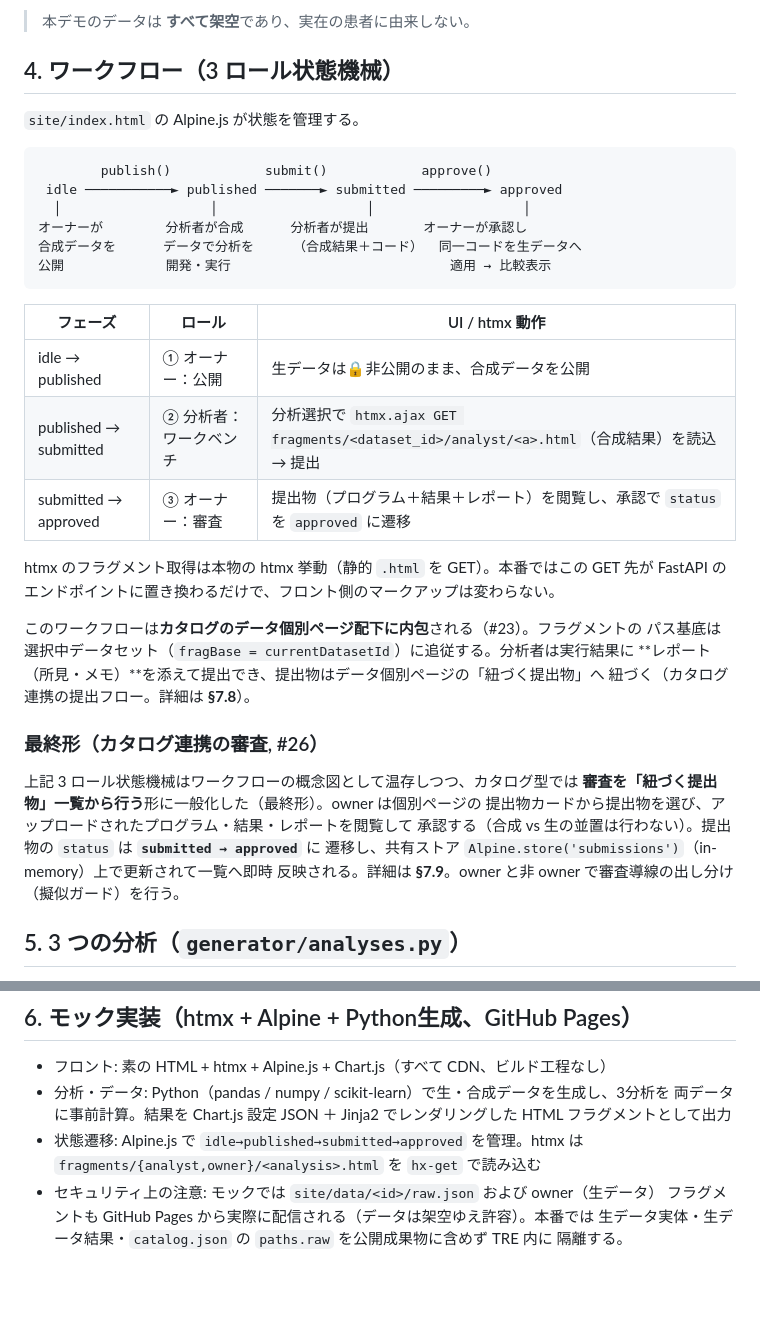
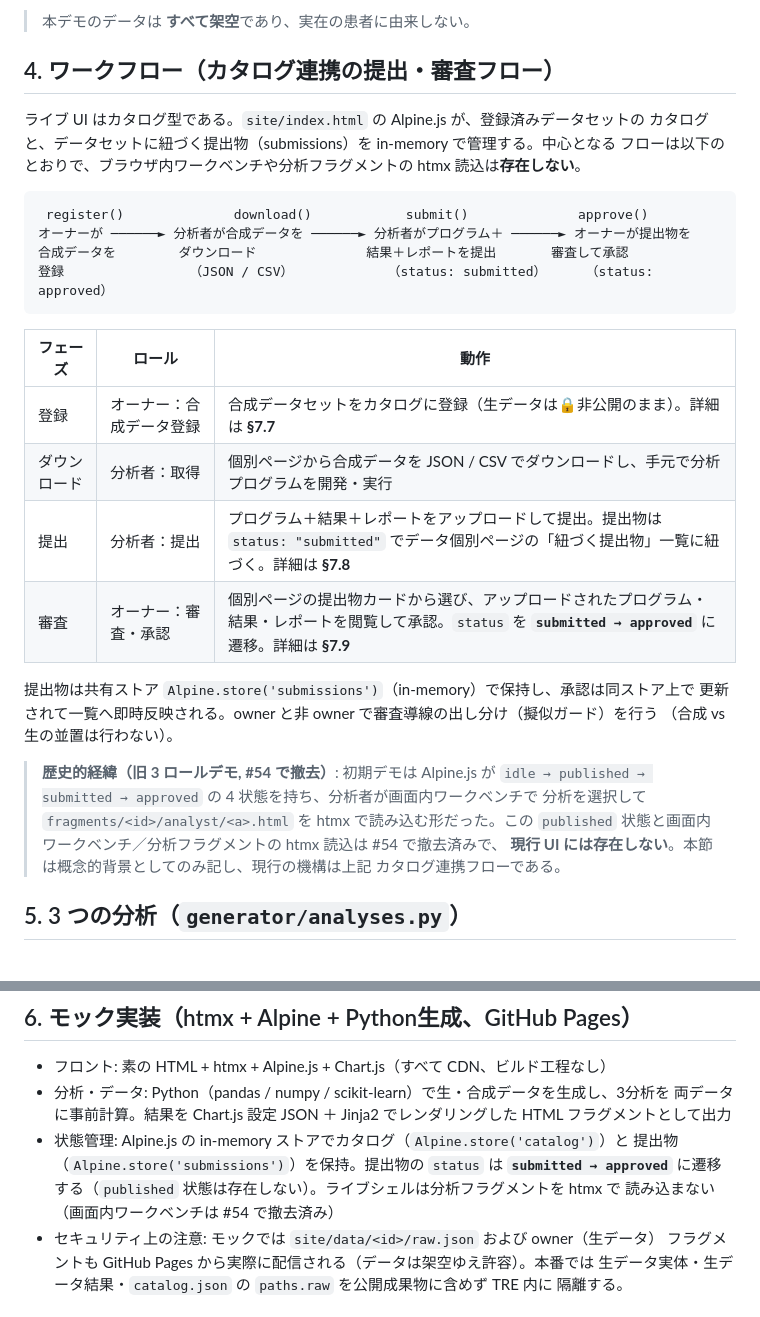
Before and after one commit to gghatano/synthetic-research-data-sharing, a Markdown page: docs/SPEC.md, 2 parts joined by grey strips. Rendered like a GitHub page; blank space fills up the shorter version.

Commit message:
docs(spec): fix §4/§6 drift to catalog submit/review flow (#69)
§4 を旧 idle→published→submitted→approved の 3 ロール状態機械＋
ワークベンチ htmx フラグメント読込から、カタログ連携の提出・審査フロー
（owner 登録 → analyst ダウンロード → analyst 提出 submitted → owner 承認 approved）
を主機構として書き換え。旧デモは #54 撤去済みの歴史的経緯として明示注記。
§6 の状態遷移箇条書きを in-memory Alpine ストア（catalog/submissions）と
submitted→approved に修正し、published 状態とライブシェルでの分析フラグメント
htmx 読込が存在しないことを明記。docs のみ、コード／生成物の変更なし。

Co-Authored-By: Claude Opus 4.8 <noreply@anthropic.com>
Claude-Session: https://claude.ai/code/session_01Rk3MwUJxVoodkKSeWh2HJy

````diff
--- a/docs/SPEC.md
+++ b/docs/SPEC.md
@@ -110,41 +110,36 @@ generator は **複数データセット**を `DATASETS` レジストリ（`gene
 
 > 本デモのデータは **すべて架空**であり、実在の患者に由来しない。
 
-## 4. ワークフロー（3 ロール状態機械）
+## 4. ワークフロー（カタログ連携の提出・審査フロー）
 
-`site/index.html` の Alpine.js が状態を管理する。
+ライブ UI はカタログ型である。`site/index.html` の Alpine.js が、登録済みデータセットの
+カタログと、データセットに紐づく提出物（submissions）を in-memory で管理する。中心となる
+フローは以下のとおりで、ブラウザ内ワークベンチや分析フラグメントの htmx 読込は**存在しない**。
 
 ```
-        publish()            submit()            approve()
- idle ───────────► published ───────► submitted ─────────► approved
-  │                   │                   │                   │
-オーナーが        分析者が合成      分析者が提出       オーナーが承認し
-合成データを      データで分析を     （合成結果＋コード）  同一コードを生データへ
-公開             開発・実行                            適用 → 比較表示
+ register()              download()            submit()              approve()
+オーナーが ──────► 分析者が合成データを ──────► 分析者がプログラム＋ ──────► オーナーが提出物を
+合成データを        ダウンロード              結果＋レポートを提出       審査して承認
+登録                （JSON / CSV）            （status: submitted）     （status: approved）
 ```
 
-| フェーズ | ロール | UI / htmx 動作 |
-|----------|--------|----------------|
-| idle → published | ① オーナー：公開 | 生データは🔒非公開のまま、合成データを公開 |
-| published → submitted | ② 分析者：ワークベンチ | 分析選択で `htmx.ajax GET fragments/<dataset_id>/analyst/<a>.html`（合成結果）を読込 → 提出 |
-| submitted → approved | ③ オーナー：審査 | 提出物（プログラム＋結果＋レポート）を閲覧し、承認で `status` を `approved` に遷移 |
+| フェーズ | ロール | 動作 |
+|----------|--------|------|
+| 登録 | オーナー：合成データ登録 | 合成データセットをカタログに登録（生データは🔒非公開のまま）。詳細は **§7.7** |
+| ダウンロード | 分析者：取得 | 個別ページから合成データを JSON / CSV でダウンロードし、手元で分析プログラムを開発・実行 |
+| 提出 | 分析者：提出 | プログラム＋結果＋レポートをアップロードして提出。提出物は `status: "submitted"` でデータ個別ページの「紐づく提出物」一覧に紐づく。詳細は **§7.8** |
+| 審査 | オーナー：審査・承認 | 個別ページの提出物カードから選び、アップロードされたプログラム・結果・レポートを閲覧して承認。`status` を **`submitted → approved`** に遷移。詳細は **§7.9** |
 
-htmx のフラグメント取得は本物の htmx 挙動（静的 `.html` を GET）。本番ではこの GET 先が
-FastAPI のエンドポイントに置き換わるだけで、フロント側のマークアップは変わらない。
+提出物は共有ストア `Alpine.store('submissions')`（in-memory）で保持し、承認は同ストア上で
+更新されて一覧へ即時反映される。owner と非 owner で審査導線の出し分け（擬似ガード）を行う
+（合成 vs 生の並置は行わない）。
 
-このワークフローは**カタログのデータ個別ページ配下に内包**される（#23）。フラグメントの
-パス基底は選択中データセット（`fragBase = currentDatasetId`）に追従する。分析者は実行結果に
-**レポート（所見・メモ）**を添えて提出でき、提出物はデータ個別ページの「紐づく提出物」へ
-紐づく（カタログ連携の提出フロー。詳細は **§7.8**）。
-
-### 最終形（カタログ連携の審査, #26）
-
-上記 3 ロール状態機械はワークフローの概念図として温存しつつ、カタログ型では
-**審査を「紐づく提出物」一覧から行う**形に一般化した（最終形）。owner は個別ページの
-提出物カードから提出物を選び、アップロードされたプログラム・結果・レポートを閲覧して
-承認する（合成 vs 生の並置は行わない）。提出物の `status` は **`submitted → approved`** に
-遷移し、共有ストア `Alpine.store('submissions')`（in-memory）上で更新されて一覧へ即時
-反映される。詳細は **§7.9**。owner と非 owner で審査導線の出し分け（擬似ガード）を行う。
+> **歴史的経緯（旧 3 ロールデモ, #54 で撤去）**: 初期デモは Alpine.js が
+> `idle → published → submitted → approved` の 4 状態を持ち、分析者が画面内ワークベンチで
+> 分析を選択して `fragments/<id>/analyst/<a>.html` を htmx で読み込む形だった。この
+> `published` 状態と画面内ワークベンチ／分析フラグメントの htmx 読込は #54 で撤去済みで、
+> **現行 UI には存在しない**。本節は概念的背景としてのみ記し、現行の機構は上記
+> カタログ連携フローである。
 
 ## 5. 3 つの分析（`generator/analyses.py`）
 
@@ -174,8 +169,10 @@ FastAPI のエンドポイントに置き換わるだけで、フロント側の
 - 分析・データ: Python（pandas / numpy / scikit-learn）で生・合成データを生成し、3分析を
   両データに事前計算。結果を Chart.js 設定 JSON ＋ Jinja2 でレンダリングした HTML
   フラグメントとして出力
-- 状態遷移: Alpine.js で `idle→published→submitted→approved` を管理。htmx は
-  `fragments/{analyst,owner}/<analysis>.html` を `hx-get` で読み込む
+- 状態管理: Alpine.js の in-memory ストアでカタログ（`Alpine.store('catalog')`）と
+  提出物（`Alpine.store('submissions')`）を保持。提出物の `status` は **`submitted → approved`**
+  に遷移する（`published` 状態は存在しない）。ライブシェルは分析フラグメントを htmx で
+  読み込まない（画面内ワークベンチは #54 で撤去済み）
 - セキュリティ上の注意: モックでは `site/data/<id>/raw.json` および owner（生データ）
   フラグメントも GitHub Pages から実際に配信される（データは架空ゆえ許容）。本番では
   生データ実体・生データ結果・`catalog.json` の `paths.raw` を公開成果物に含めず TRE 内に
````
